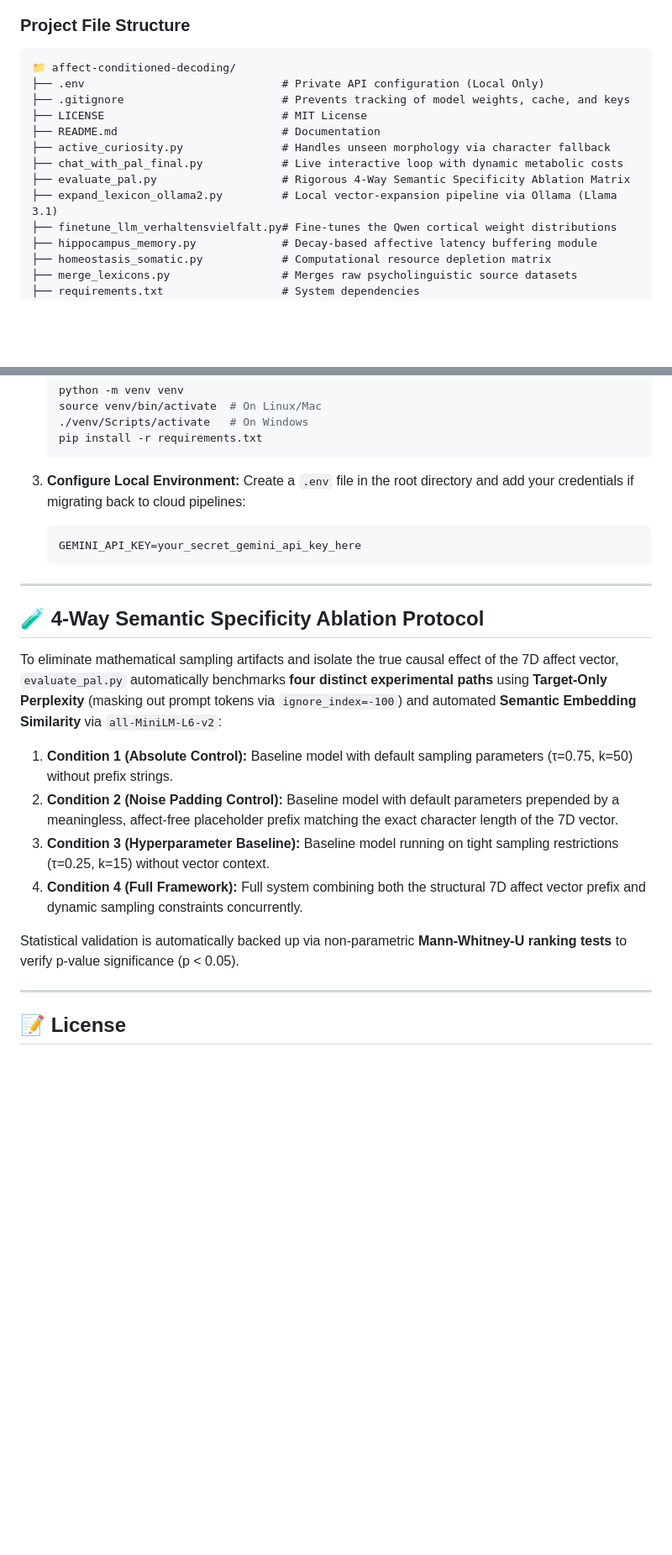
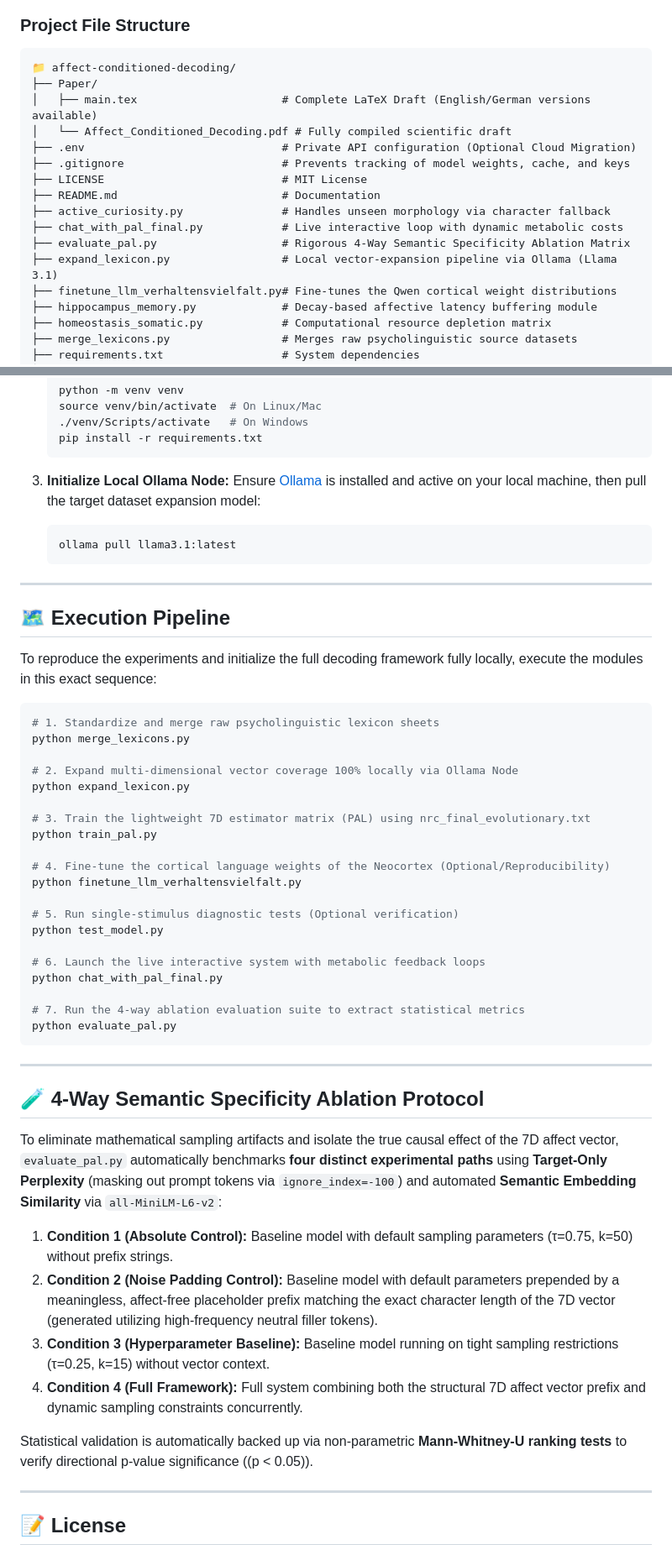
Before and after one commit to Omar-S-Nuri/affect-conditioned-decoding, a Markdown page: README.md, 2 parts joined by grey strips. Shown at 84% size. GitHub-like rendering; blank space fills up the shorter version.

````diff
--- a/README.md
+++ b/README.md
@@ -53,14 +53,17 @@ To mitigate this, our framework injects the high-density 7D affect vector prefix
 ### Project File Structure
 ```text
 📁 affect-conditioned-decoding/
-├── .env                              # Private API configuration (Local Only)
+├── Paper/
+│   ├── main.tex                      # Complete LaTeX Draft (English/German versions available)
+│   └── Affect_Conditioned_Decoding.pdf # Fully compiled scientific draft
+├── .env                              # Private API configuration (Optional Cloud Migration)
 ├── .gitignore                        # Prevents tracking of model weights, cache, and keys
 ├── LICENSE                           # MIT License
 ├── README.md                         # Documentation
 ├── active_curiosity.py               # Handles unseen morphology via character fallback
 ├── chat_with_pal_final.py            # Live interactive loop with dynamic metabolic costs
 ├── evaluate_pal.py                   # Rigorous 4-Way Semantic Specificity Ablation Matrix
-├── expand_lexicon_ollama2.py         # Local vector-expansion pipeline via Ollama (Llama 3.1)
+├── expand_lexicon.py                 # Local vector-expansion pipeline via Ollama (Llama 3.1)
 ├── finetune_llm_verhaltensvielfalt.py# Fine-tunes the Qwen cortical weight distributions
 ├── hippocampus_memory.py             # Decay-based affective latency buffering module
 ├── homeostasis_somatic.py            # Computational resource depletion matrix
@@ -86,11 +89,40 @@ To mitigate this, our framework injects the high-density 7D affect vector prefix
    pip install -r requirements.txt
    ```
 
-3. **Configure Local Environment:**
-   Create a `.env` file in the root directory and add your credentials if migrating back to cloud pipelines:
-   ```env
-   GEMINI_API_KEY=your_secret_gemini_api_key_here
+3. **Initialize Local Ollama Node:**
+   Ensure [Ollama](https://ollama.com) is installed and active on your local machine, then pull the target dataset expansion model:
+   ```bash
+   ollama pull llama3.1:latest
    ```
+
+---
+
+## 🗺️ Execution Pipeline
+
+To reproduce the experiments and initialize the full decoding framework fully locally, execute the modules in this exact sequence:
+
+```bash
+# 1. Standardize and merge raw psycholinguistic lexicon sheets
+python merge_lexicons.py
+
+# 2. Expand multi-dimensional vector coverage 100% locally via Ollama Node
+python expand_lexicon.py
+
+# 3. Train the lightweight 7D estimator matrix (PAL) using nrc_final_evolutionary.txt
+python train_pal.py
+
+# 4. Fine-tune the cortical language weights of the Neocortex (Optional/Reproducibility)
+python finetune_llm_verhaltensvielfalt.py
+
+# 5. Run single-stimulus diagnostic tests (Optional verification)
+python test_model.py
+
+# 6. Launch the live interactive system with metabolic feedback loops
+python chat_with_pal_final.py
+
+# 7. Run the 4-way ablation evaluation suite to extract statistical metrics
+python evaluate_pal.py
+```
 
 ---
 
@@ -99,11 +131,11 @@ To mitigate this, our framework injects the high-density 7D affect vector prefix
 To eliminate mathematical sampling artifacts and isolate the true causal effect of the 7D affect vector, `evaluate_pal.py` automatically benchmarks **four distinct experimental paths** using **Target-Only Perplexity** (masking out prompt tokens via `ignore_index=-100`) and automated **Semantic Embedding Similarity** via `all-MiniLM-L6-v2`:
 
 1. **Condition 1 (Absolute Control):** Baseline model with default sampling parameters (τ=0.75, k=50) without prefix strings.
-2. **Condition 2 (Noise Padding Control):** Baseline model with default parameters prepended by a meaningless, affect-free placeholder prefix matching the exact character length of the 7D vector.
+2. **Condition 2 (Noise Padding Control):** Baseline model with default parameters prepended by a meaningless, affect-free placeholder prefix matching the exact character length of the 7D vector (generated utilizing high-frequency neutral filler tokens).
 3. **Condition 3 (Hyperparameter Baseline):** Baseline model running on tight sampling restrictions (τ=0.25, k=15) without vector context.
 4. **Condition 4 (Full Framework):** Full system combining both the structural 7D affect vector prefix and dynamic sampling constraints concurrently.
 
-Statistical validation is automatically backed up via non-parametric **Mann-Whitney-U ranking tests** to verify p-value significance (p < 0.05).
+Statistical validation is automatically backed up via non-parametric **Mann-Whitney-U ranking tests** to verify directional p-value significance (\(p < 0.05\)).
 
 ---
 
````
Also changed, not shown: other parts of README.md (+2 -2 lines).
